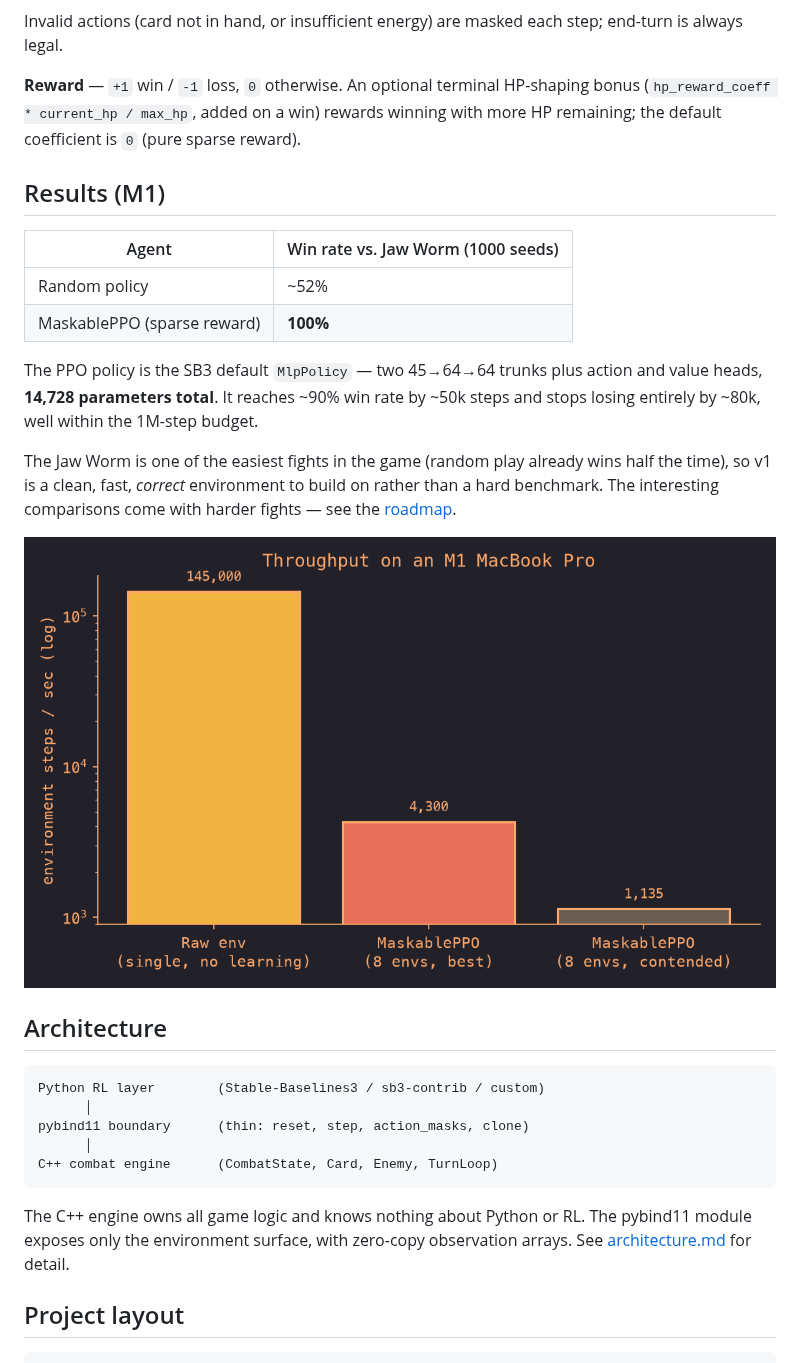
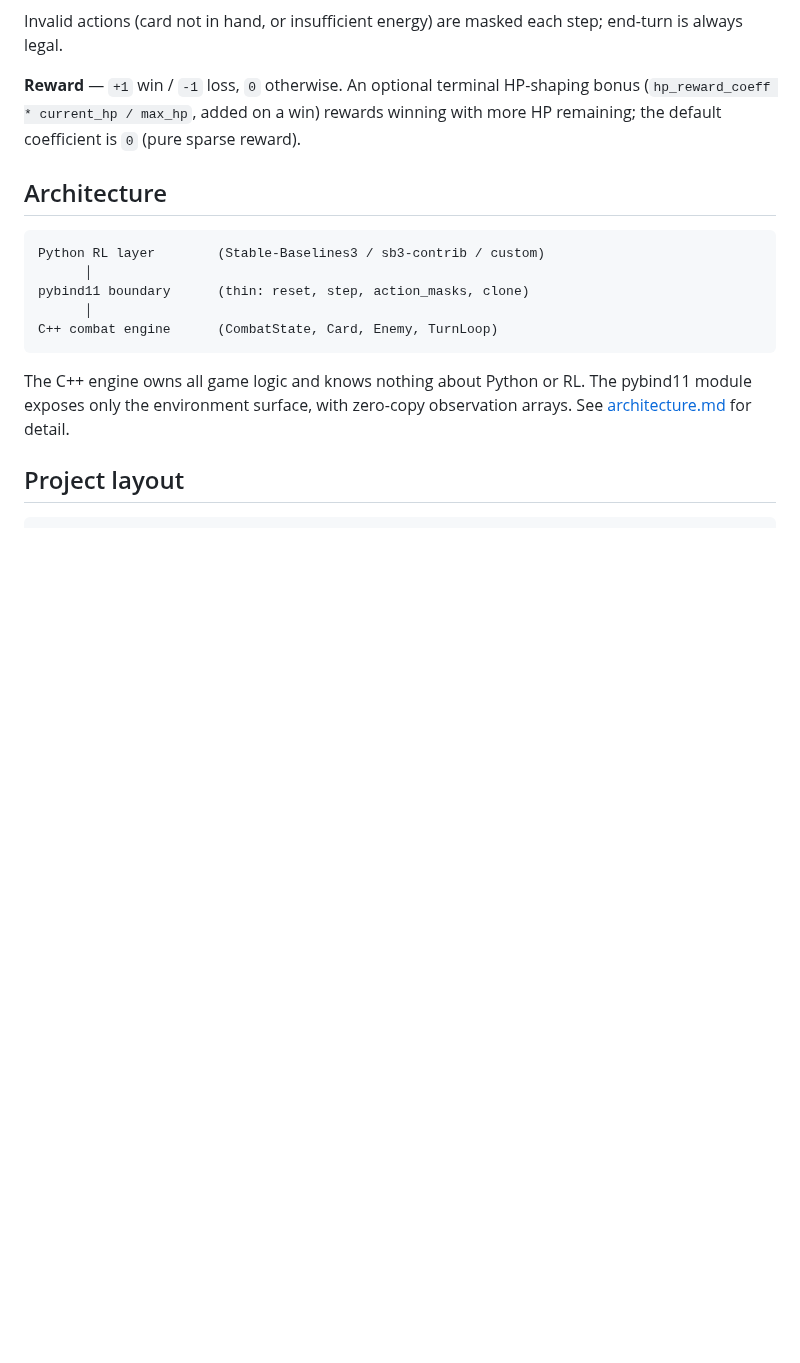
Before and after one commit to rob-pitkin/mini-spire, a Markdown page: README.md, the part around the change. GitHub-like rendering; pictures changed too: assets/throughput.png (deleted); blank space fills up the shorter version.

Commit message:
README: full-fight demo GIF; drop premature Results section
- Replace the short 3-move demo GIF with a complete winning fight on seed 0
  (5 turns, ends 65/80 HP on the YOU WIN screen). Keystrokes were transcribed
  from a real playthrough's trajectory log and verified to reach Outcome.Won;
  the .tape documents the per-turn local indices (which shift as the hand
  changes).
- Remove the Results (M1) section and its throughput figure. The win-rate
  numbers stand, but the throughput chart leaned on machine-load-dependent
  "contended" stats; hold the whole results/benchmark section until M2 does
  it properly.

Co-Authored-By: Claude Opus 4.7 <noreply@anthropic.com>

````diff
--- a/README.md
+++ b/README.md
@@ -111,24 +111,6 @@ end-turn is always legal.
 bonus (`hp_reward_coeff * current_hp / max_hp`, added on a win) rewards winning
 with more HP remaining; the default coefficient is `0` (pure sparse reward).
 
-## Results (M1)
-
-| Agent | Win rate vs. Jaw Worm (1000 seeds) |
-| --- | --- |
-| Random policy | ~52% |
-| MaskablePPO (sparse reward) | **100%** |
-
-The PPO policy is the SB3 default `MlpPolicy` — two 45→64→64 trunks plus action
-and value heads, **14,728 parameters total**. It reaches ~90% win rate by ~50k
-steps and stops losing entirely by ~80k, well within the 1M-step budget.
-
-The Jaw Worm is one of the easiest fights in the game (random play already wins
-half the time), so v1 is a clean, fast, *correct* environment to build on rather
-than a hard benchmark. The interesting comparisons come with harder fights — see
-the [roadmap](roadmap.md).
-
-![Throughput on an M1 MacBook Pro](assets/throughput.png)
-
 ## Architecture
 
 ```
````
Also changed, not shown: assets/demo.gif, 1 other file.
